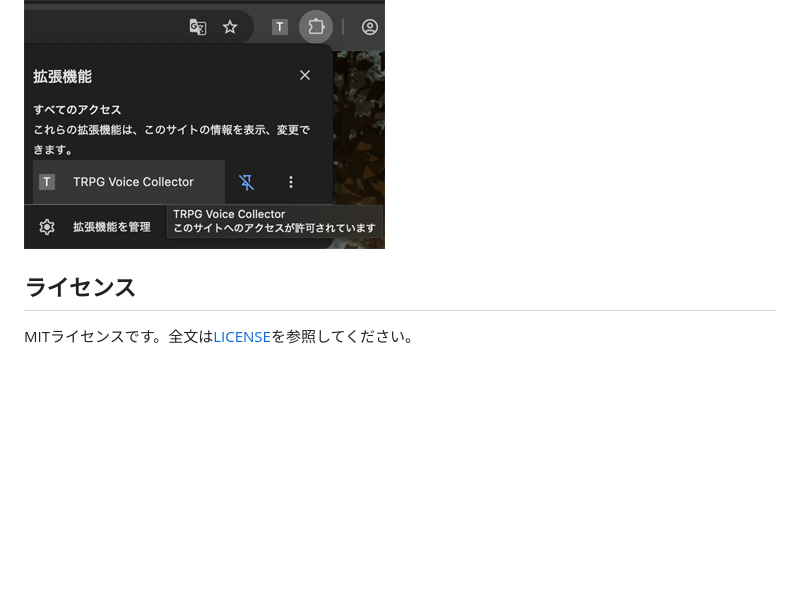
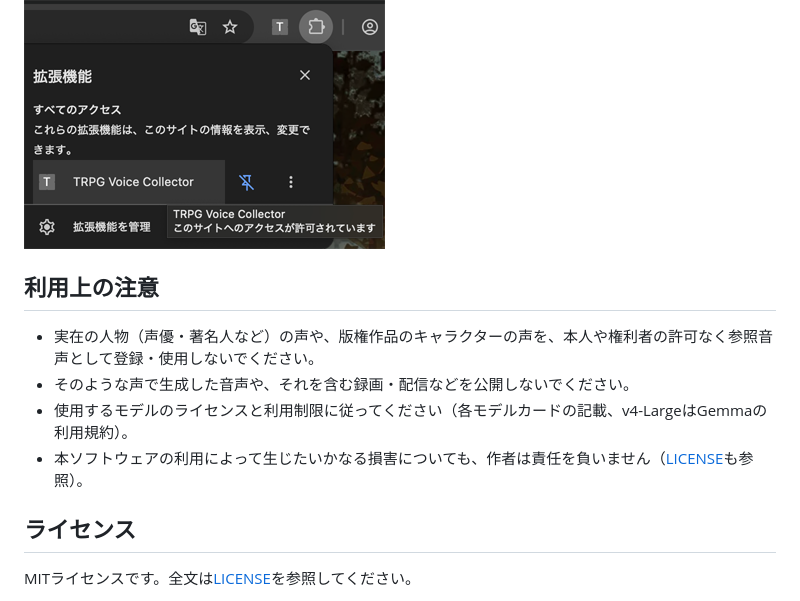
Before and after one commit to okamichi/trpg-voice-bridge, a Markdown page: README.md, the part around the change. Drawn GitHub-style; blank space fills up the shorter version.

```diff
--- a/README.md
+++ b/README.md
@@ -82,6 +82,13 @@ VTTのチャットで、発言の中に絵文字か全角の丸カッコで指
 
 ![VTTのサイトでアクセスが許可されたCollector](./trpg-voice-bridge-collector.png)
 
+## 利用上の注意
+
+- 実在の人物（声優・著名人など）の声や、版権作品のキャラクターの声を、本人や権利者の許可なく参照音声として登録・使用しないでください。
+- そのような声で生成した音声や、それを含む録画・配信などを公開しないでください。
+- 使用するモデルのライセンスと利用制限に従ってください（各モデルカードの記載、v4-LargeはGemmaの利用規約）。
+- 本ソフトウェアの利用によって生じたいかなる損害についても、作者は責任を負いません（[LICENSE](LICENSE)も参照）。
+
 ## ライセンス
 
 MITライセンスです。全文は[LICENSE](LICENSE)を参照してください。
```
